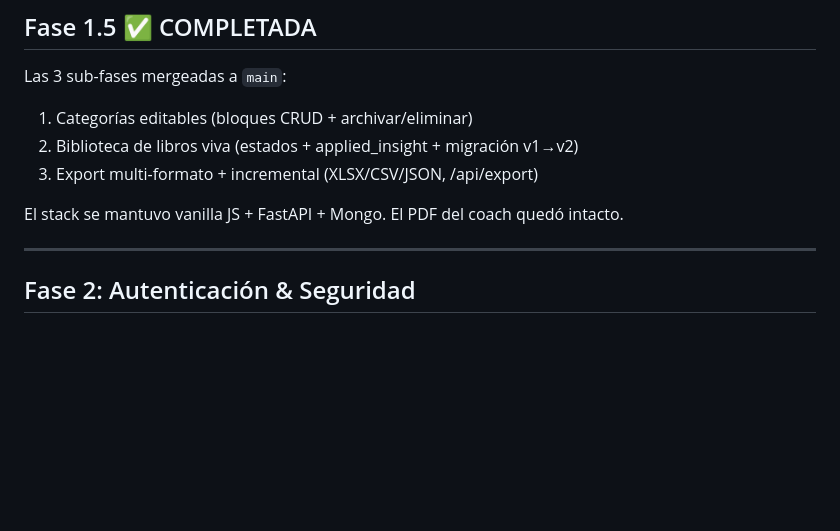
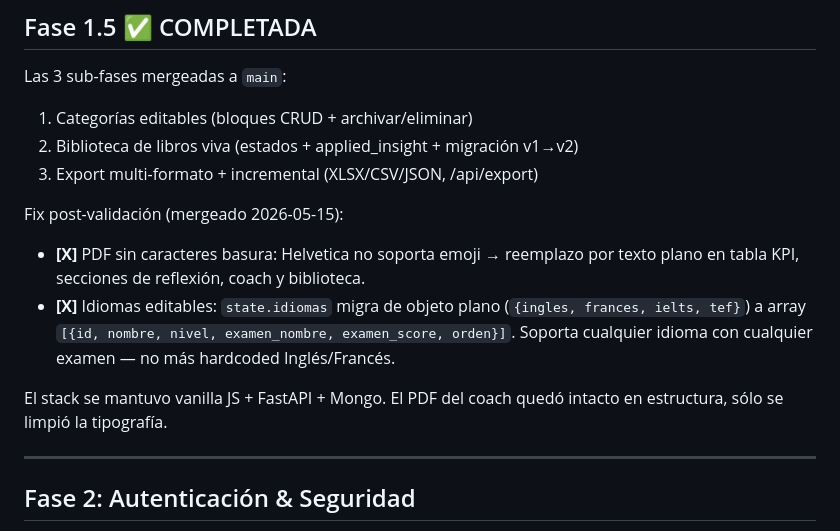
Before and after one commit to dieleoz/Valentina, a Markdown page: ROADMAP.md, the part around the change. Rendered like a GitHub page; blank space fills up the shorter version.

Commit message:
docs: registrar fix post-validación (PDF + idiomas)

```diff
--- a/ROADMAP.md
+++ b/ROADMAP.md
@@ -54,7 +54,11 @@ Las 3 sub-fases mergeadas a `main`:
 2. Biblioteca de libros viva (estados + applied_insight + migración v1→v2)
 3. Export multi-formato + incremental (XLSX/CSV/JSON, /api/export)
 
-El stack se mantuvo vanilla JS + FastAPI + Mongo. El PDF del coach quedó intacto.
+Fix post-validación (mergeado 2026-05-15):
+*   **[X]** PDF sin caracteres basura: Helvetica no soporta emoji → reemplazo por texto plano en tabla KPI, secciones de reflexión, coach y biblioteca.
+*   **[X]** Idiomas editables: `state.idiomas` migra de objeto plano (`{ingles, frances, ielts, tef}`) a array `[{id, nombre, nivel, examen_nombre, examen_score, orden}]`. Soporta cualquier idioma con cualquier examen — no más hardcoded Inglés/Francés.
+
+El stack se mantuvo vanilla JS + FastAPI + Mongo. El PDF del coach quedó intacto en estructura, sólo se limpió la tipografía.
 
 ---
 
```
